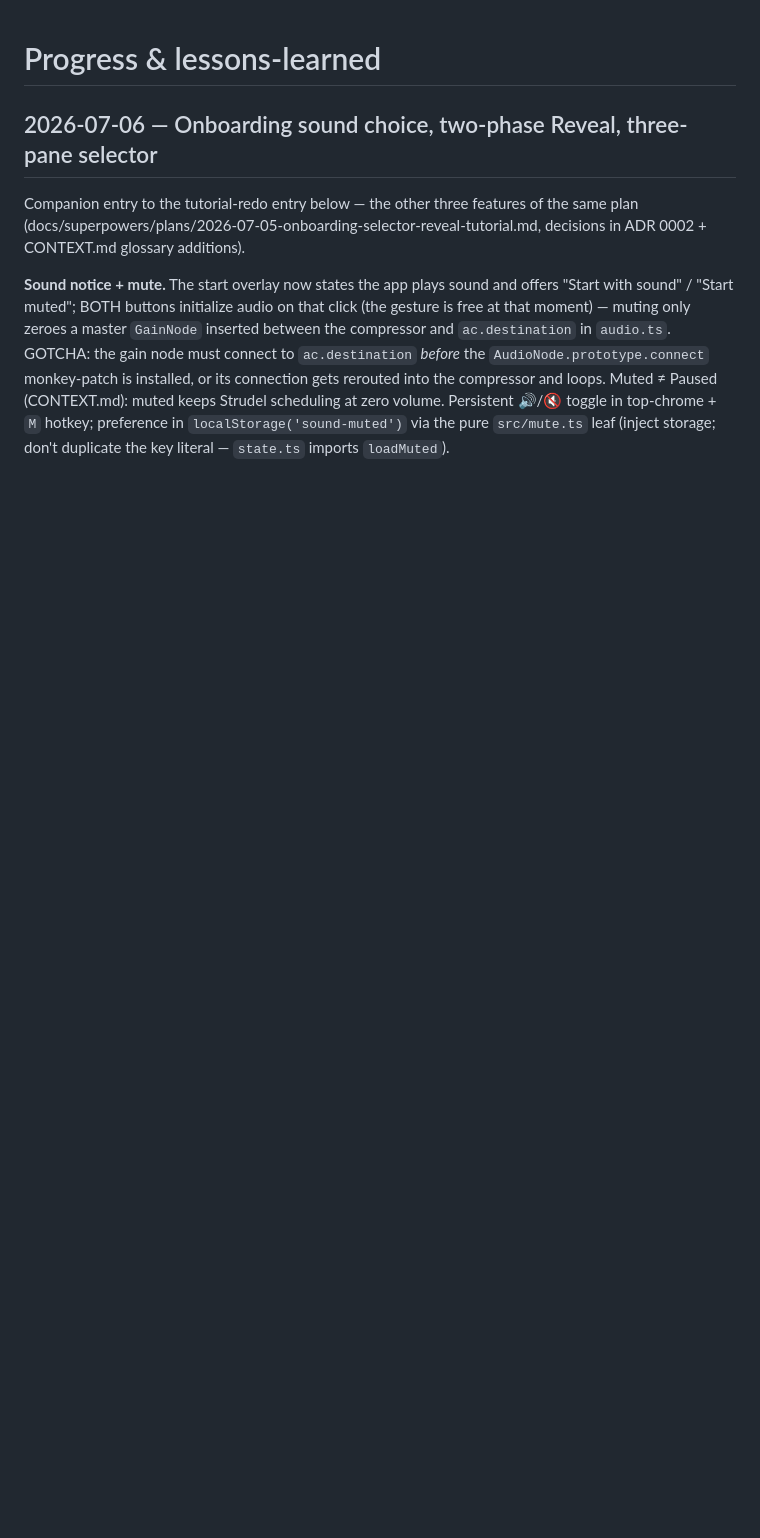
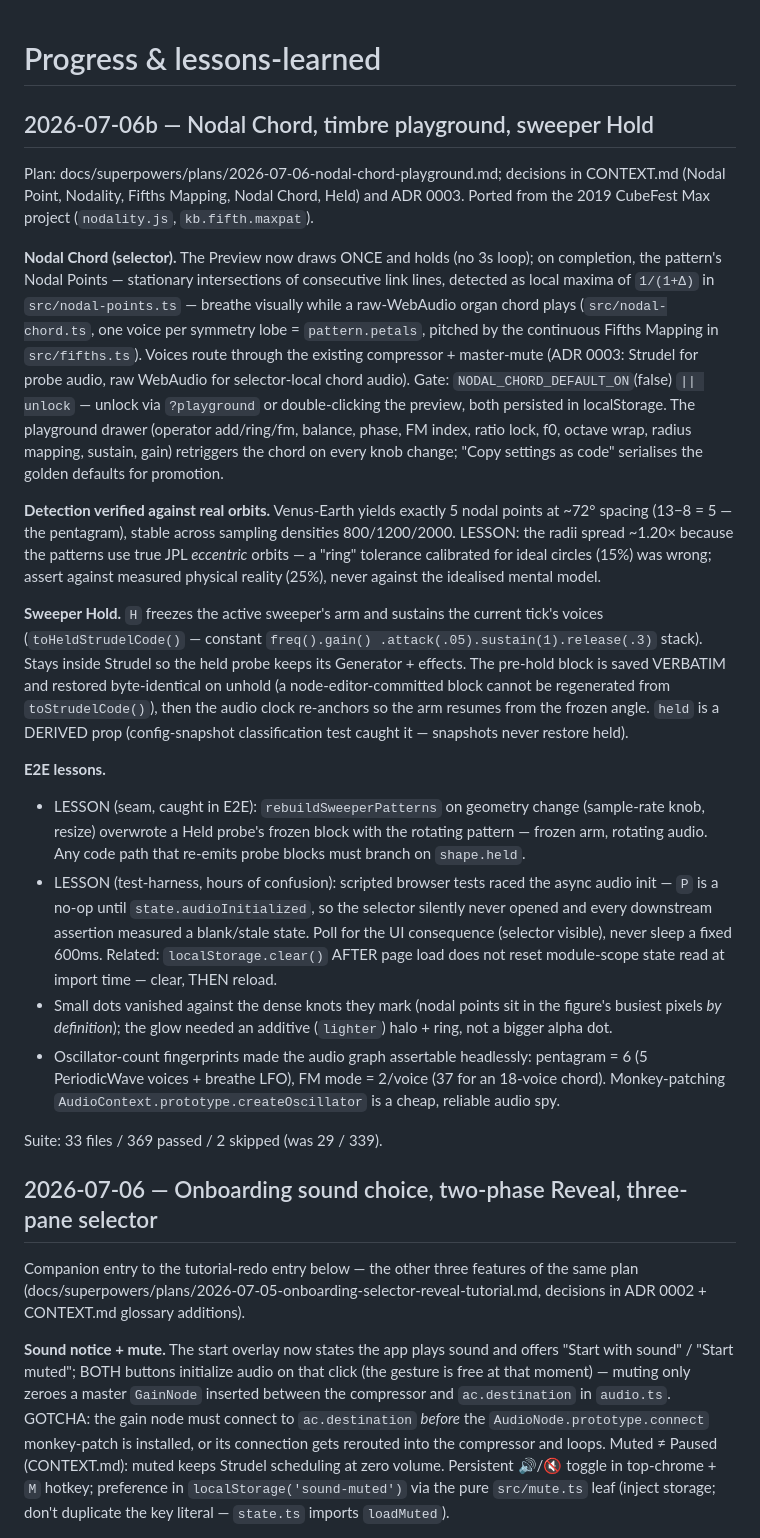
Before and after one commit to LuchinChang/sonification-solar-system, a Markdown page: Progress.md, the part around the change. Rendered like a GitHub page; blank space fills up the shorter version.

Commit message:
docs: Progress entry + test counts for nodal chord/playground/hold
Co-Authored-By: Claude Fable 5 <noreply@anthropic.com>

```diff
--- a/Progress.md
+++ b/Progress.md
@@ -1,4 +1,64 @@
 # Progress & lessons-learned
+
+## 2026-07-06b — Nodal Chord, timbre playground, sweeper Hold
+
+Plan: docs/superpowers/plans/2026-07-06-nodal-chord-playground.md; decisions
+in CONTEXT.md (Nodal Point, Nodality, Fifths Mapping, Nodal Chord, Held) and
+ADR 0003. Ported from the 2019 CubeFest Max project (`nodality.js`,
+`kb.fifth.maxpat`).
+
+**Nodal Chord (selector).** The Preview now draws ONCE and holds (no 3s
+loop); on completion, the pattern's Nodal Points — stationary intersections
+of consecutive link lines, detected as local maxima of `1/(1+Δ)` in
+`src/nodal-points.ts` — breathe visually while a raw-WebAudio organ chord
+plays (`src/nodal-chord.ts`, one voice per symmetry lobe = `pattern.petals`,
+pitched by the continuous Fifths Mapping in `src/fifths.ts`). Voices route
+through the existing compressor + master-mute (ADR 0003: Strudel for probe
+audio, raw WebAudio for selector-local chord audio). Gate:
+`NODAL_CHORD_DEFAULT_ON`(false) `|| unlock` — unlock via `?playground` or
+double-clicking the preview, both persisted in localStorage. The playground
+drawer (operator add/ring/fm, balance, phase, FM index, ratio lock, f0,
+octave wrap, radius mapping, sustain, gain) retriggers the chord on every
+knob change; "Copy settings as code" serialises the golden defaults for
+promotion.
+
+**Detection verified against real orbits.** Venus-Earth yields exactly 5
+nodal points at ~72° spacing (13−8 = 5 — the pentagram), stable across
+sampling densities 800/1200/2000. LESSON: the radii spread ~1.20× because
+the patterns use true JPL *eccentric* orbits — a "ring" tolerance calibrated
+for ideal circles (15%) was wrong; assert against measured physical reality
+(25%), never against the idealised mental model.
+
+**Sweeper Hold.** `H` freezes the active sweeper's arm and sustains the
+current tick's voices (`toHeldStrudelCode()` — constant `freq().gain()
+.attack(.05).sustain(1).release(.3)` stack). Stays inside Strudel so the
+held probe keeps its Generator + effects. The pre-hold block is saved
+VERBATIM and restored byte-identical on unhold (a node-editor-committed
+block cannot be regenerated from `toStrudelCode()`), then the audio clock
+re-anchors so the arm resumes from the frozen angle. `held` is a DERIVED
+prop (config-snapshot classification test caught it — snapshots never
+restore held).
+
+**E2E lessons.**
+- LESSON (seam, caught in E2E): `rebuildSweeperPatterns` on geometry change
+  (sample-rate knob, resize) overwrote a Held probe's frozen block with the
+  rotating pattern — frozen arm, rotating audio. Any code path that re-emits
+  probe blocks must branch on `shape.held`.
+- LESSON (test-harness, hours of confusion): scripted browser tests raced
+  the async audio init — `P` is a no-op until `state.audioInitialized`, so
+  the selector silently never opened and every downstream assertion measured
+  a blank/stale state. Poll for the UI consequence (selector visible), never
+  sleep a fixed 600ms. Related: `localStorage.clear()` AFTER page load does
+  not reset module-scope state read at import time — clear, THEN reload.
+- Small dots vanished against the dense knots they mark (nodal points sit in
+  the figure's busiest pixels *by definition*); the glow needed an additive
+  (`lighter`) halo + ring, not a bigger alpha dot.
+- Oscillator-count fingerprints made the audio graph assertable headlessly:
+  pentagram = 6 (5 PeriodicWave voices + breathe LFO), FM mode = 2/voice
+  (37 for an 18-voice chord). Monkey-patching
+  `AudioContext.prototype.createOscillator` is a cheap, reliable audio spy.
+
+Suite: 33 files / 369 passed / 2 skipped (was 29 / 339).
 
 ## 2026-07-06 — Onboarding sound choice, two-phase Reveal, three-pane selector
 
```
Also changed, not shown: CLAUDE.md (+2 -2 lines), 1 other file.
